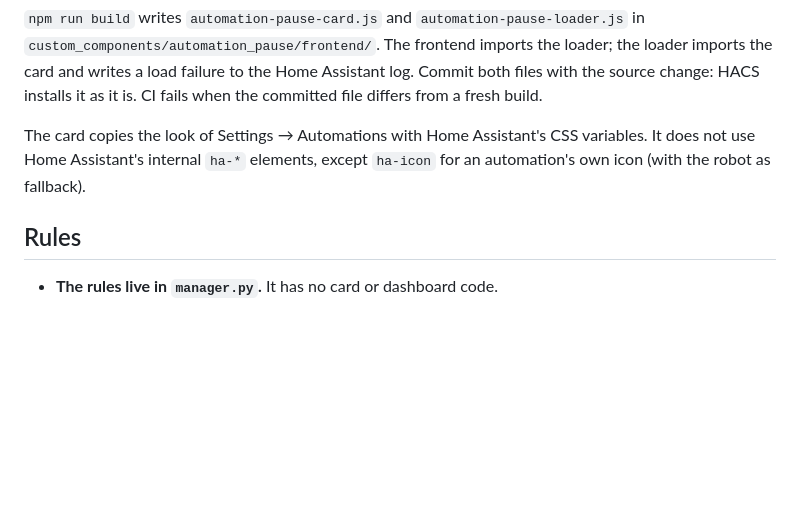
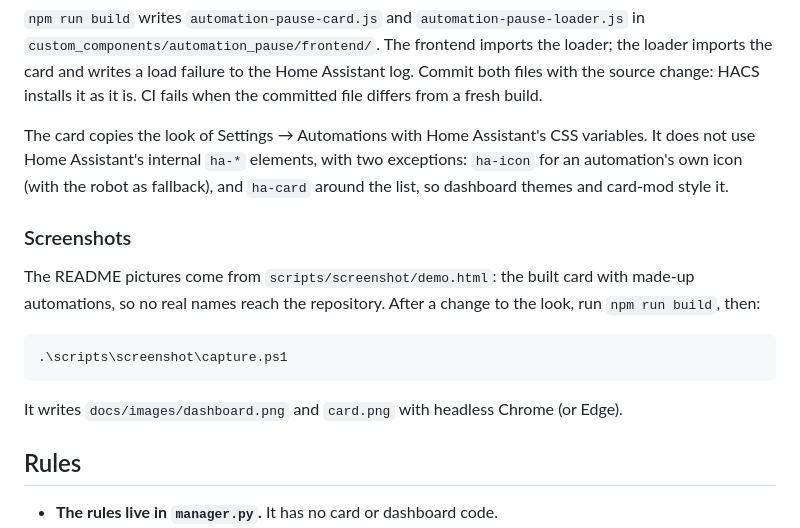
Before and after one commit to straybiker/HA-Automation-Pause-and-Resume, a Markdown page: CONTRIBUTING.md, the part around the change. GitHub-like rendering; blank space fills up the shorter version.

````diff
--- a/CONTRIBUTING.md
+++ b/CONTRIBUTING.md
@@ -69,7 +69,17 @@ npm run build
 
 `npm run build` writes `automation-pause-card.js` and `automation-pause-loader.js` in `custom_components/automation_pause/frontend/`. The frontend imports the loader; the loader imports the card and writes a load failure to the Home Assistant log. Commit both files with the source change: HACS installs it as it is. CI fails when the committed file differs from a fresh build.
 
-The card copies the look of Settings → Automations with Home Assistant's CSS variables. It does not use Home Assistant's internal `ha-*` elements, except `ha-icon` for an automation's own icon (with the robot as fallback).
+The card copies the look of Settings → Automations with Home Assistant's CSS variables. It does not use Home Assistant's internal `ha-*` elements, with two exceptions: `ha-icon` for an automation's own icon (with the robot as fallback), and `ha-card` around the list, so dashboard themes and card-mod style it.
+
+### Screenshots
+
+The README pictures come from `scripts/screenshot/demo.html`: the built card with made-up automations, so no real names reach the repository. After a change to the look, run `npm run build`, then:
+
+```powershell
+.\scripts\screenshot\capture.ps1
+```
+
+It writes `docs/images/dashboard.png` and `card.png` with headless Chrome (or Edge).
 
 ## Rules
 
````
Also changed, not shown: README.md (+16 -5 lines), docs/images/card.png (added), docs/images/dashboard.png (added), 3 other files.
